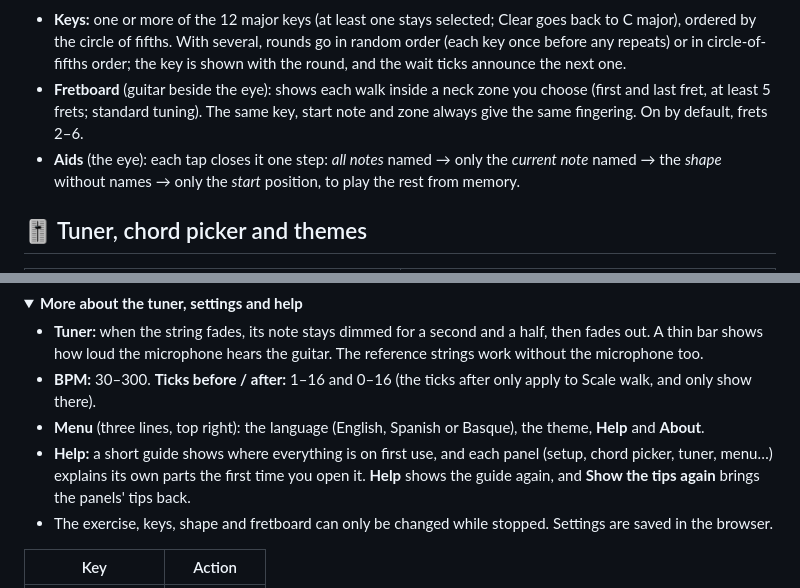
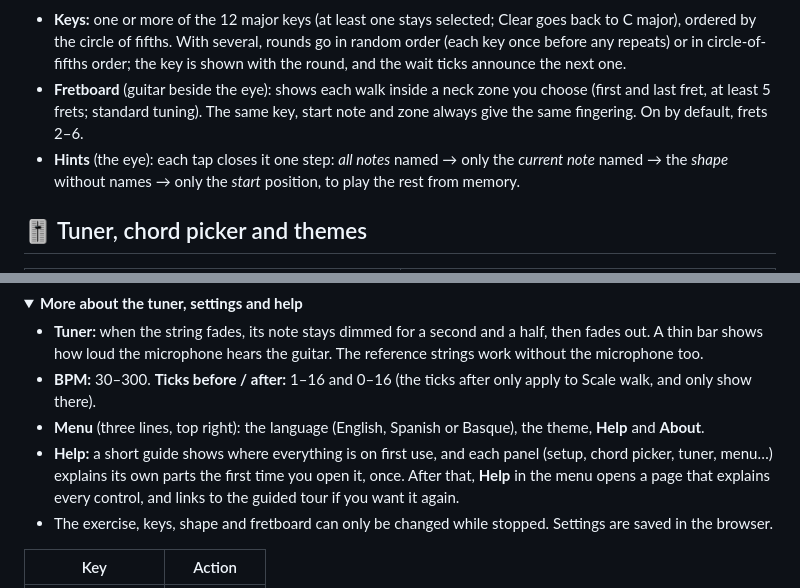
Before and after one commit to misan128/guitar-trainer, a Markdown page: README.md, 2 parts joined by grey strips. GitHub-like rendering; folded sections open.

Commit message:
docs: describe the help page and once-only guidance

```diff
--- a/README.md
+++ b/README.md
@@ -108,7 +108,7 @@ A random note from a major key, then up the octave and back down, one note per t
 
 - **Keys:** one or more of the 12 major keys (at least one stays selected; Clear goes back to C major), ordered by the circle of fifths. With several, rounds go in random order (each key once before any repeats) or in circle-of-fifths order; the key is shown with the round, and the wait ticks announce the next one.
 - **Fretboard** (guitar beside the eye): shows each walk inside a neck zone you choose (first and last fret, at least 5 frets; standard tuning). The same key, start note and zone always give the same fingering. On by default, frets 2–6.
-- **Aids** (the eye): each tap closes it one step: *all notes* named → only the *current note* named → the *shape* without names → only the *start* position, to play the rest from memory.
+- **Hints** (the eye): each tap closes it one step: *all notes* named → only the *current note* named → the *shape* without names → only the *start* position, to play the rest from memory.
 
 </details>
 
@@ -143,7 +143,7 @@ A random note from a major key, then up the octave and back down, one note per t
 - **Tuner:** when the string fades, its note stays dimmed for a second and a half, then fades out. A thin bar shows how loud the microphone hears the guitar. The reference strings work without the microphone too.
 - **BPM:** 30–300. **Ticks before / after:** 1–16 and 0–16 (the ticks after only apply to Scale walk, and only show there).
 - **Menu** (three lines, top right): the language (English, Spanish or Basque), the theme, **Help** and **About**.
-- **Help:** a short guide shows where everything is on first use, and each panel (setup, chord picker, tuner, menu…) explains its own parts the first time you open it. **Help** shows the guide again, and **Show the tips again** brings the panels' tips back.
+- **Help:** a short guide shows where everything is on first use, and each panel (setup, chord picker, tuner, menu…) explains its own parts the first time you open it, once. After that, **Help** in the menu opens a page that explains every control, and links to the guided tour if you want it again.
 - The exercise, keys, shape and fretboard can only be changed while stopped. Settings are saved in the browser.
 
 | Key | Action |
```
Also changed, not shown: docs/SPEC.md (+18 -8 lines), docs/TESTING.md (+5 -3 lines).
